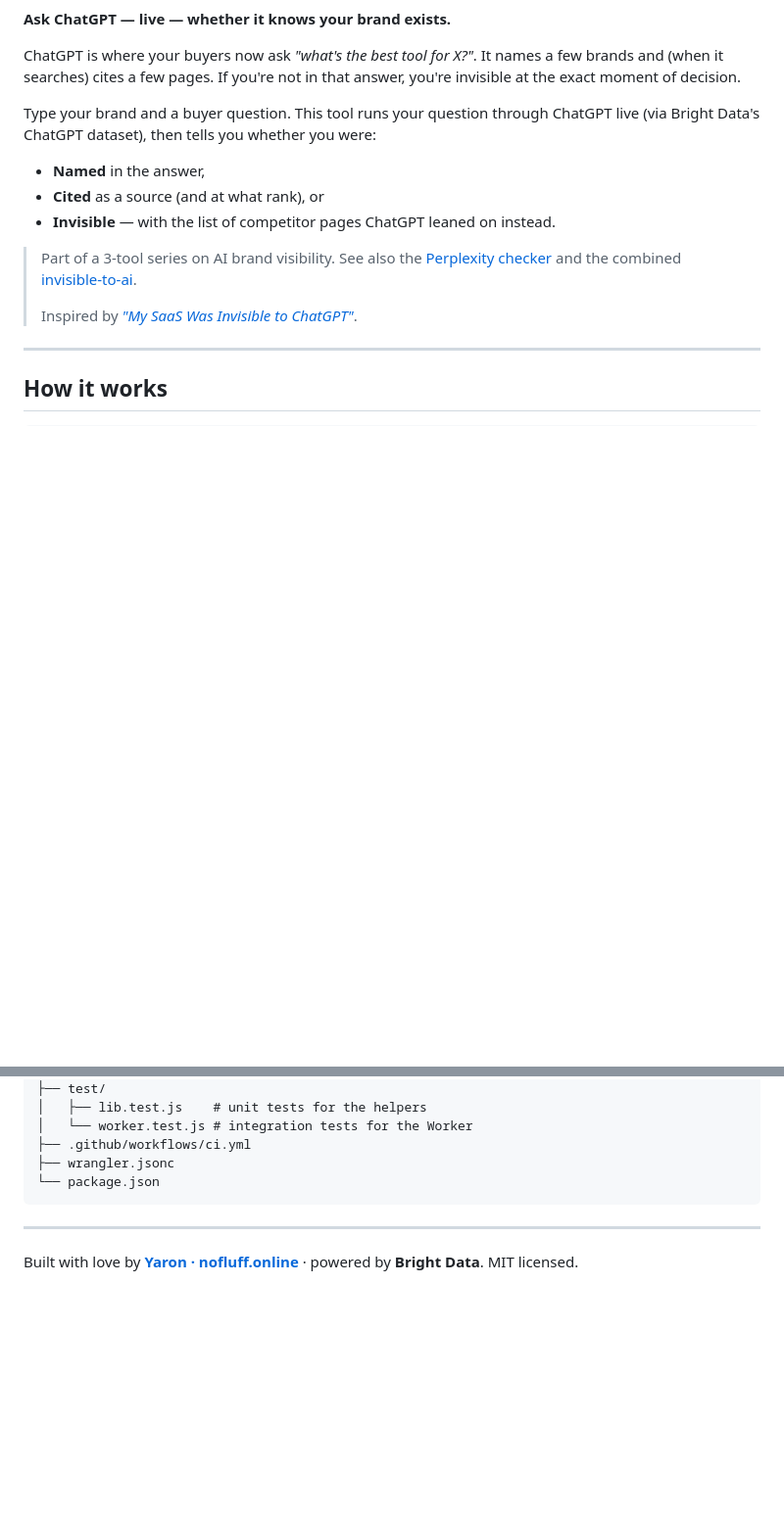
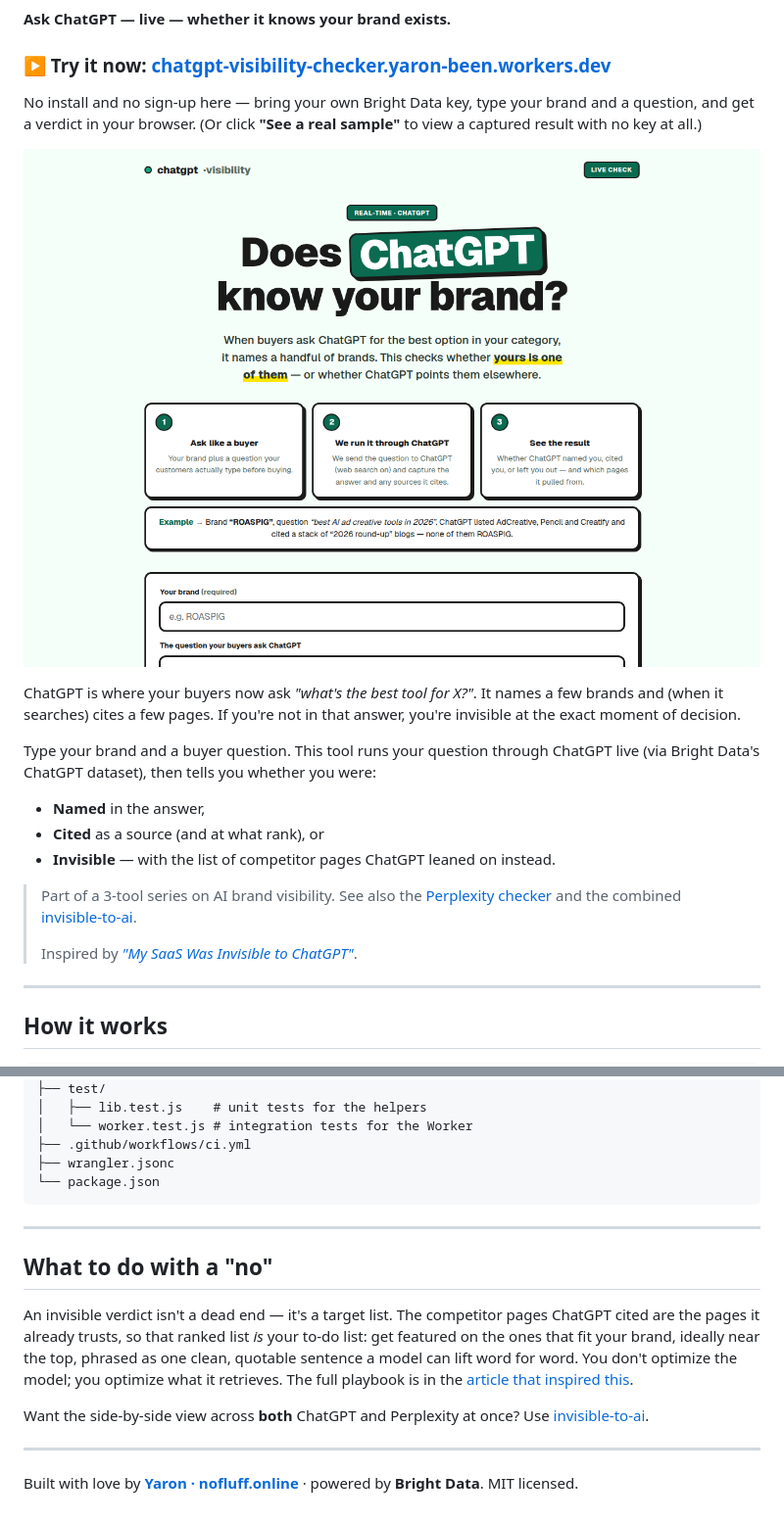
Before and after one commit to yaronbeen/bright-data-chatgpt-visibility-checker, a Markdown page: README.md, 2 parts joined by grey strips. Shown: that part at 98% size. Rendered like a GitHub page; pictures changed too: docs/screenshot.png (added); blank space fills up the shorter version.

Commit message:
docs: add live demo link, CI/license badges, UI screenshot, and a next-steps section to README

```diff
--- a/README.md
+++ b/README.md
@@ -3,4 +7,12 @@
 **Ask ChatGPT — live — whether it knows your brand exists.**
+
+### ▶ Try it now: **[chatgpt-visibility-checker.yaron-been.workers.dev](https://chatgpt-visibility-checker.yaron-been.workers.dev)**
+
+No install and no sign-up here — bring your own Bright Data key, type your brand
+and a question, and get a verdict in your browser. (Or click **"See a real
+sample"** to view a captured result with no key at all.)
+
+[![The chatgpt-visibility-checker interface](docs/screenshot.png)](https://chatgpt-visibility-checker.yaron-been.workers.dev)
 
 ChatGPT is where your buyers now ask *"what's the best tool for X?"*. It names a
 few brands and (when it searches) cites a few pages. If you're not in that
@@ -133,4 +145,18 @@ chatgpt-visibility-checker/
 
 ---
 
+## What to do with a "no"
+
+An invisible verdict isn't a dead end — it's a target list. The competitor pages
+ChatGPT cited are the pages it already trusts, so that ranked list *is* your
+to-do list: get featured on the ones that fit your brand, ideally near the top,
+phrased as one clean, quotable sentence a model can lift word for word. You don't
+optimize the model; you optimize what it retrieves. The full playbook is in the
+[article that inspired this](https://medium.com/@yaron.been/my-saas-was-invisible-to-chatgpt-i-built-a-scraping-pipeline-to-fix-it-4703bbed2345).
+
+Want the side-by-side view across **both** ChatGPT and Perplexity at once? Use
+[invisible-to-ai](https://github.com/yaronbeen/bright-data-invisible-to-ai).
+
+---
+
 Built with love by **[Yaron · nofluff.online](https://nofluff.online)** · powered by **Bright Data**. MIT licensed.
```
Also changed, not shown: other parts of README.md (+4 -0 lines).
